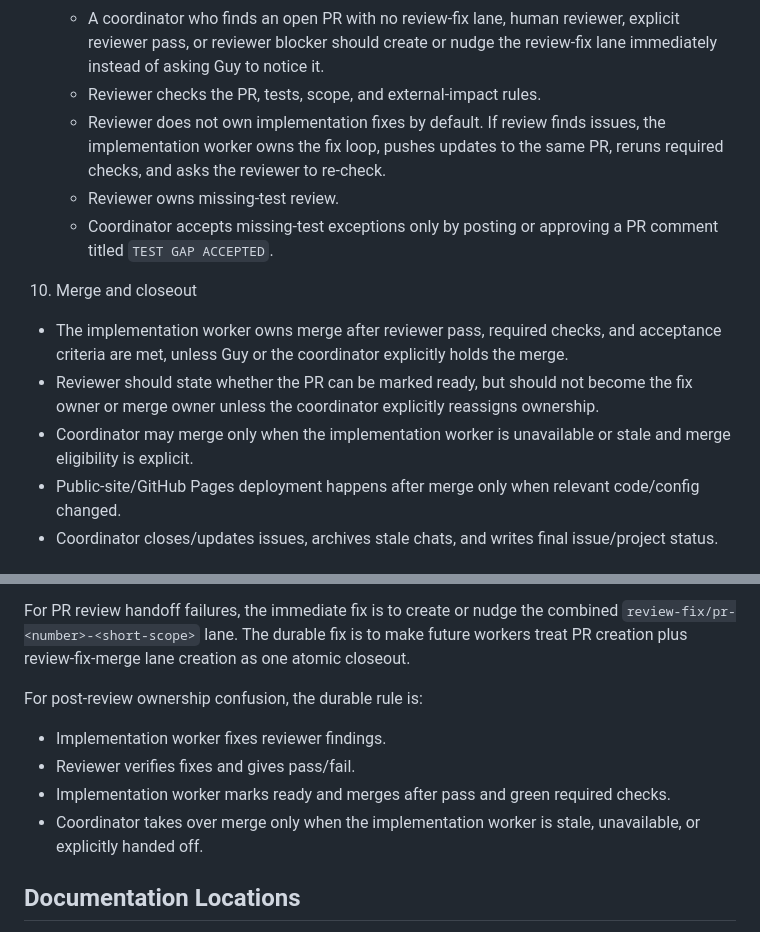
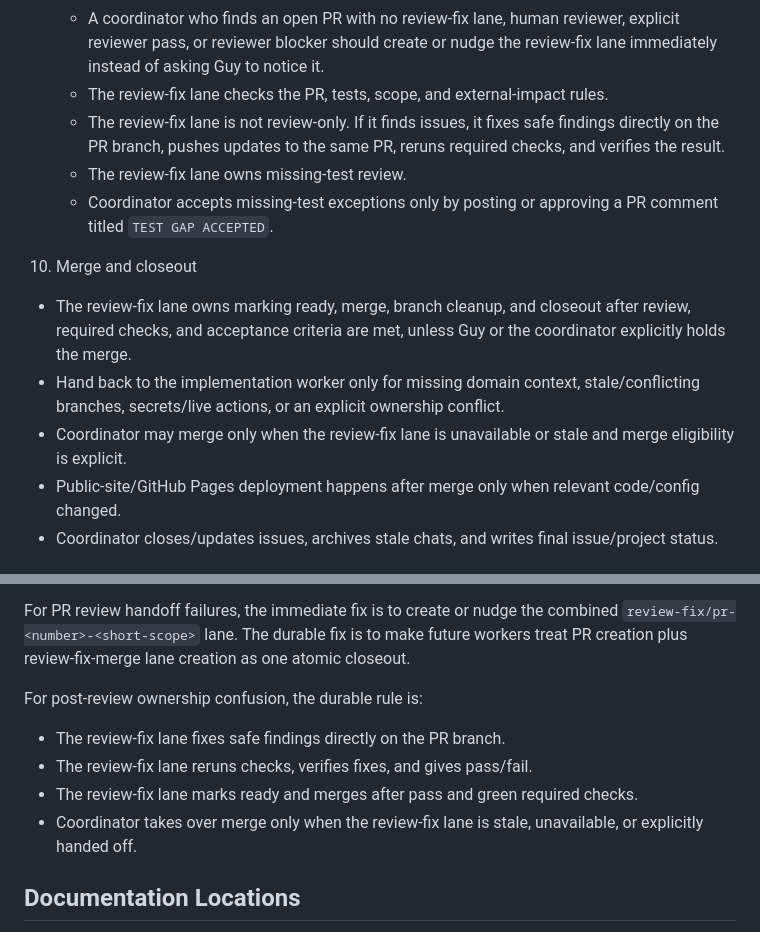
Before and after one commit to guyHouri/guyHouri.github.io, a Markdown page: kruse-knowledge/ops/AI_WORKFLOW.md, 2 parts joined by grey strips. Rendered like a GitHub page.

Commit message:
deploy kruse-knowledge from guyHouri/kruse-knowledge@ca32b7aba854

```diff
--- a/kruse-knowledge/ops/AI_WORKFLOW.md
+++ b/kruse-knowledge/ops/AI_WORKFLOW.md
@@ -198,15 +198,15 @@ Public-site/GitHub Pages deployment:
    - The implementation worker owns the first review handoff. After the draft PR exists, the worker must immediately create or request a combined review-fix-merge lane titled `review-fix/pr-<number>-<short-scope>`, link it in the PR/issue status, and make the next owner explicit.
    - If the worker cannot create the review-fix lane, it must write `Reviewer blocked: <exact blocker>` in the PR or issue status and name who owns the next action. "Needs reviewer" without a lane or blocker is stale work, not a handoff.
    - A coordinator who finds an open PR with no review-fix lane, human reviewer, explicit reviewer pass, or reviewer blocker should create or nudge the review-fix lane immediately instead of asking Guy to notice it.
-   - Reviewer checks the PR, tests, scope, and external-impact rules.
-   - Reviewer does not own implementation fixes by default. If review finds issues, the implementation worker owns the fix loop, pushes updates to the same PR, reruns required checks, and asks the reviewer to re-check.
-   - Reviewer owns missing-test review.
+   - The review-fix lane checks the PR, tests, scope, and external-impact rules.
+   - The review-fix lane is not review-only. If it finds issues, it fixes safe findings directly on the PR branch, pushes updates to the same PR, reruns required checks, and verifies the result.
+   - The review-fix lane owns missing-test review.
    - Coordinator accepts missing-test exceptions only by posting or approving a PR comment titled `TEST GAP ACCEPTED`.
 
 10. Merge and closeout
-   - The implementation worker owns merge after reviewer pass, required checks, and acceptance criteria are met, unless Guy or the coordinator explicitly holds the merge.
-   - Reviewer should state whether the PR can be marked ready, but should not become the fix owner or merge owner unless the coordinator explicitly reassigns ownership.
-   - Coordinator may merge only when the implementation worker is unavailable or stale and merge eligibility is explicit.
+   - The review-fix lane owns marking ready, merge, branch cleanup, and closeout after review, required checks, and acceptance criteria are met, unless Guy or the coordinator explicitly holds the merge.
+   - Hand back to the implementation worker only for missing domain context, stale/conflicting branches, secrets/live actions, or an explicit ownership conflict.
+   - Coordinator may merge only when the review-fix lane is unavailable or stale and merge eligibility is explicit.
    - Public-site/GitHub Pages deployment happens after merge only when relevant code/config changed.
    - Coordinator closes/updates issues, archives stale chats, and writes final issue/project status.
 
@@ -309,10 +309,10 @@ For PR review handoff failures, the immediate fix is to create or nudge the comb
 
 For post-review ownership confusion, the durable rule is:
 
-- Implementation worker fixes reviewer findings.
-- Reviewer verifies fixes and gives pass/fail.
-- Implementation worker marks ready and merges after pass and green required checks.
-- Coordinator takes over merge only when the implementation worker is stale, unavailable, or explicitly handed off.
+- The review-fix lane fixes safe findings directly on the PR branch.
+- The review-fix lane reruns checks, verifies fixes, and gives pass/fail.
+- The review-fix lane marks ready and merges after pass and green required checks.
+- Coordinator takes over merge only when the review-fix lane is stale, unavailable, or explicitly handed off.
 
 ## Documentation Locations
 
```
Also changed, not shown: kruse-knowledge/ops/PR_TESTING.md (+3 -3 lines).
